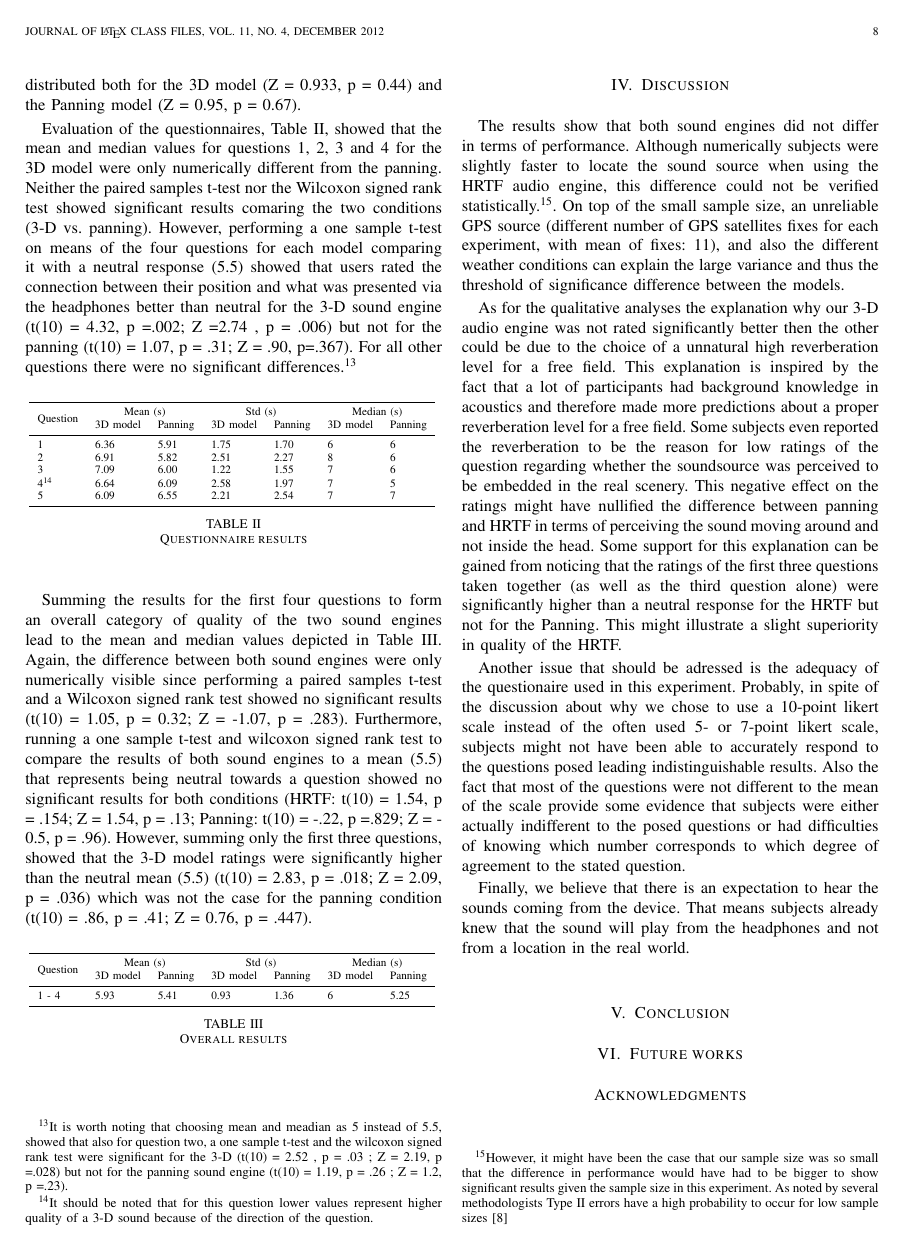
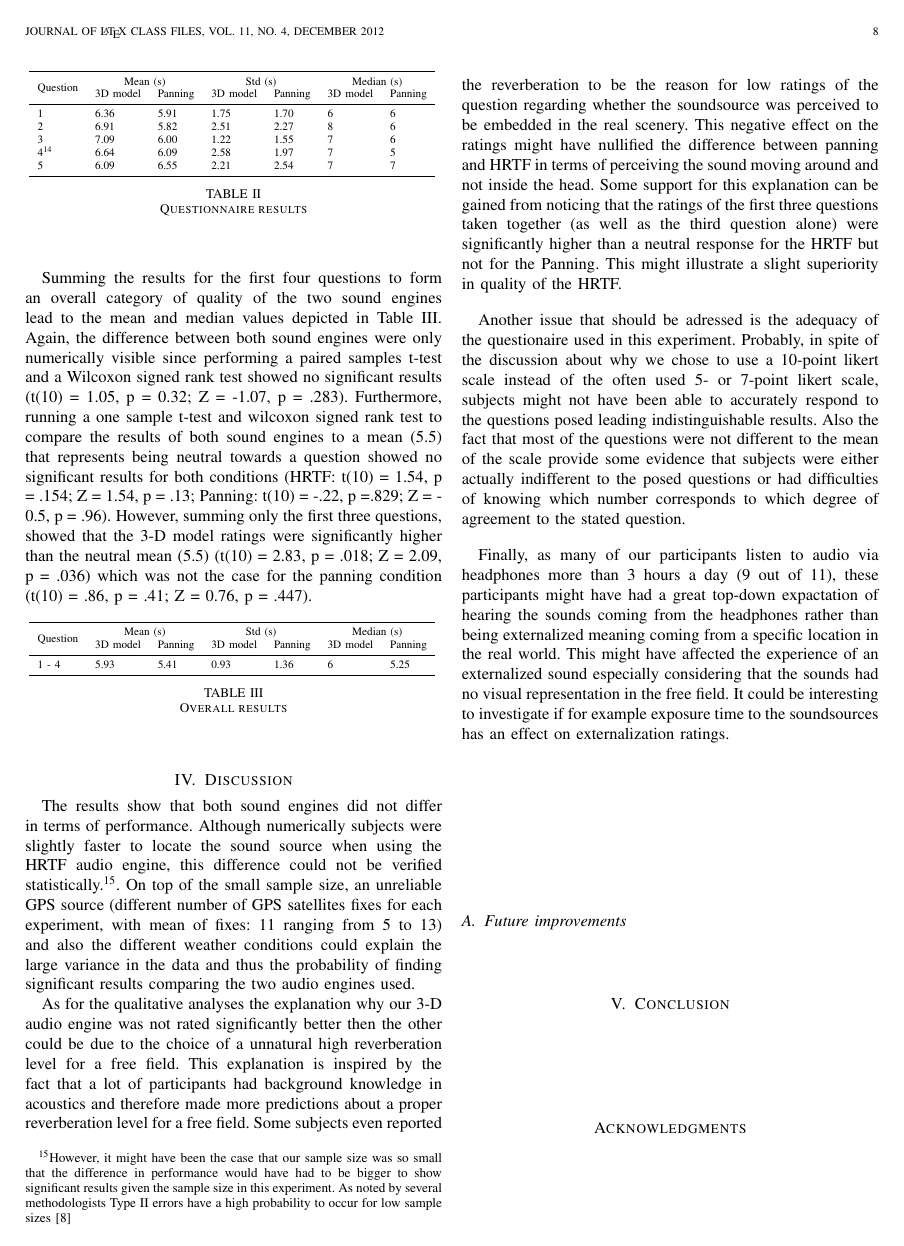
Before and after one commit to thisisjl/smc-AARG, a LaTeX paper (report/main.tex): page 8 of 10. Compiled offline with pdfLaTeX.

Commit message:
Schlarsmeister:updatteeeess reportus

```diff
--- a/report/main.tex
+++ b/report/main.tex
@@ -783,14 +783,15 @@ Summing the results for the first four questions to form an overall category of
 \end{table}
 
 \section{Discussion}
-The results show that both sound engines did not differ in terms of performance. Although numerically subjects were slightly faster to locate the sound source when using the HRTF audio engine, this difference could not be verified statistically.\footnote{However, it might have been the case that our sample size was so small that the difference in performance would have had to be bigger to show significant results given the sample size in this experiment. As noted by several methodologists Type II errors have a high probability to occur for low sample sizes \cite{DeWinter2013}}. On top of the small sample size, an unreliable GPS source (different number of GPS satellites fixes for each experiment, with mean of fixes: 11), and also the different weather conditions can explain the large variance and thus the threshold of significance difference between the models.
+The results show that both sound engines did not differ in terms of performance. Although numerically subjects were slightly faster to locate the sound source when using the HRTF audio engine, this difference could not be verified statistically.\footnote{However, it might have been the case that our sample size was so small that the difference in performance would have had to be bigger to show significant results given the sample size in this experiment. As noted by several methodologists Type II errors have a high probability to occur for low sample sizes \cite{DeWinter2013}}. On top of the small sample size, an unreliable GPS source (different number of GPS satellites fixes for each experiment, with mean of fixes: 11 ranging from 5 to 13) and also the different weather conditions could explain the large variance in the data and thus the probability of finding significant results comparing the two audio engines used.
 
 As for the qualitative analyses the explanation why our 3-D audio engine was not rated significantly better then the other could be due to the choice of a unnatural high reverberation level for a free field. This explanation is inspired by the fact that a lot of participants had background knowledge in acoustics and therefore made more predictions about a proper reverberation level for a free field. Some subjects even reported the reverberation to be the reason for low ratings of the question regarding whether the soundsource was perceived to be embedded in the real scenery. This negative effect on the ratings might have nullified the difference between panning and HRTF in terms of perceiving the sound moving around and not inside the head. Some support for this explanation can be gained from noticing that the ratings of the first three questions taken together (as well as the third question alone) were significantly higher than a neutral response for the HRTF but not for the Panning. This might illustrate a slight superiority in quality of the HRTF.
 
 Another issue that should be adressed is the adequacy of the questionaire used in this experiment. Probably, in spite of the discussion about why we chose to use a 10-point likert scale instead of the often used 5- or 7-point likert scale, subjects might not have been able to accurately respond to the questions posed leading indistinguishable results. Also the fact that most of the questions were not different to the mean of the scale provide some evidence that subjects were either actually indifferent to the posed questions or had difficulties of knowing which number corresponds to which degree of agreement to the stated question.
 
-Finally, we believe that there is an expectation to hear the sounds coming from the device. That means subjects already knew that the sound will play from the headphones and not from a location in the real world.
+Finally, as many of our participants listen to audio via headphones more than 3 hours a day (9 out of 11), these participants might have had a great top-down expactation of hearing the sounds coming from the headphones rather than being externalized meaning coming from a specific location in the real world. This might have affected the experience of an externalized sound especially considering that the sounds had no visual representation in the free field. It could be interesting to investigate if for example exposure time to the soundsources has an effect on externalization ratings.
 
+\subsection{Future improvements}
 
 
 % discussion
@@ -821,7 +822,6 @@ Finally, we believe that there is an expectation to hear the sounds coming from
 %that the prototype with multiple sounds is created but further optimization of the code should be necessary to test it given that the sound sources were distorted.
 %
 
-\section{Future works}
 
 % conference papers do not normally have an appendix
 %Given that, it could be interesting to replicate the experiment using an external sound source, i.e. a loudspeaker, and compare the trials in which we play from the loudspeaker or headphone
```
Also changed, not shown: report/graphics/graphic.png (deleted), report/main.pdf, 3 other files.
